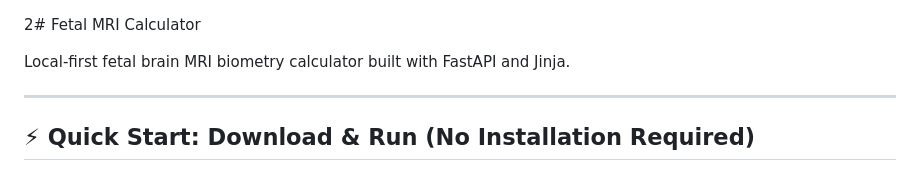
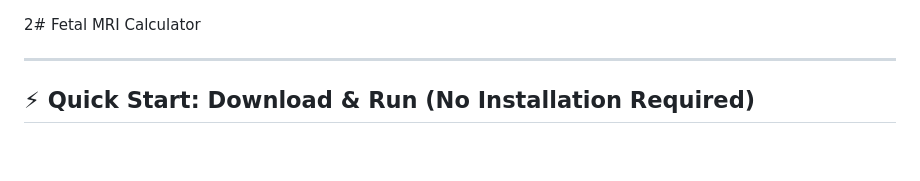
Before and after one commit to Shahir-24/fetal-mri-calculator, a Markdown page: README.md, the part around the change. GitHub-like rendering; blank space fills up the shorter version.

```diff
--- a/README.md
+++ b/README.md
@@ -1,6 +1,5 @@
 2# Fetal MRI Calculator
 
-Local-first fetal brain MRI biometry calculator built with FastAPI and Jinja.
 
 ---
 
```
